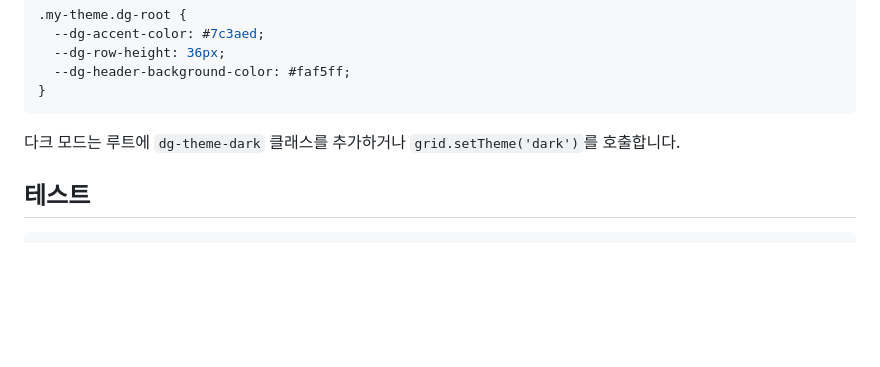
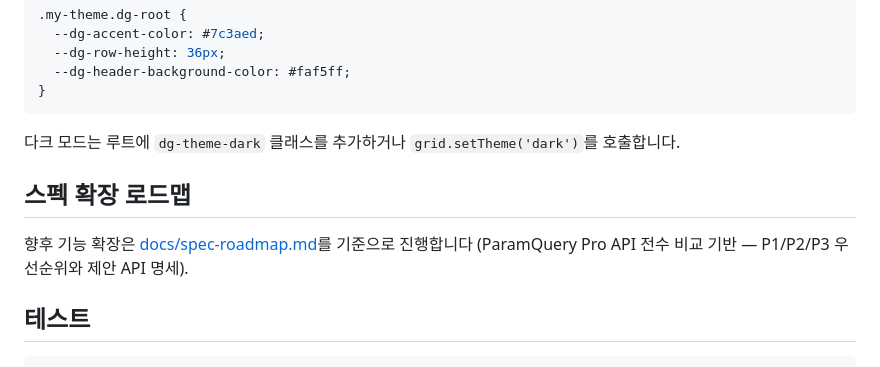
Before and after one commit to hamjeongwoo/datagrid-framework, a Markdown page: README.md, the part around the change. Drawn GitHub-style; blank space fills up the shorter version.

````diff
--- a/README.md
+++ b/README.md
@@ -118,6 +118,11 @@ grid.on('sortChanged' | 'filterChanged' | 'paginationChanged' | 'rowClicked' |
 
 다크 모드는 루트에 `dg-theme-dark` 클래스를 추가하거나 `grid.setTheme('dark')`를 호출합니다.
 
+## 스펙 확장 로드맵
+
+향후 기능 확장은 [docs/spec-roadmap.md](docs/spec-roadmap.md)를 기준으로 진행합니다
+(ParamQuery Pro API 전수 비교 기반 — P1/P2/P3 우선순위와 제안 API 명세).
+
 ## 테스트
 
 ```bash
````
Also changed, not shown: docs/spec-roadmap.md (added, +180 -0 lines).
